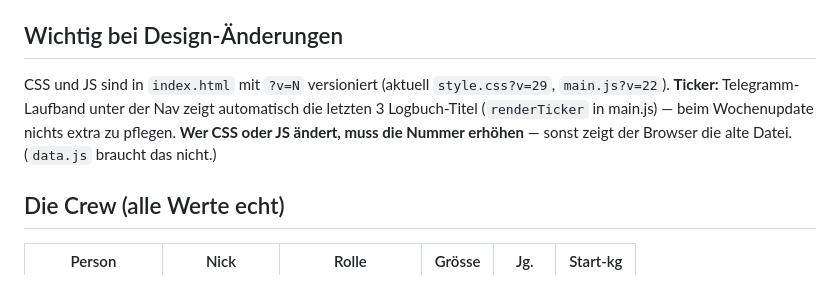
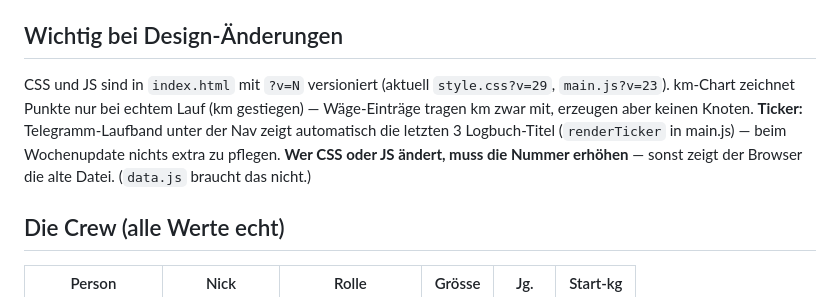
Before and after one commit to schafrod/skinny-bitches, a Markdown page: ENTWICKLUNG.md, the part around the change. Drawn GitHub-style.

Commit message:
ENTWICKLUNG.md: km-Chart-Logik + v23
Co-Authored-By: Claude Fable 5 <noreply@anthropic.com>

```diff
--- a/ENTWICKLUNG.md
+++ b/ENTWICKLUNG.md
@@ -34,7 +34,7 @@ In `data.js` bei jeder Person unten im `history`-Array einen Eintrag anhängen:
 **Lauf-Fotos:** Ein Logbuch-Eintrag kann `photoDir` + `photos: [{ file, caption }]` haben → Thumbnail-Reihe unter dem Text, Klick öffnet ein Lightbox-Overlay (`wireLightbox` in main.js; Esc/Klick schliesst). Bilder liegen in `assets/runs/JJJJ-MM-TT/`: pro Foto `<slug>.jpg` (Vollbild ~1600px) **und** `<slug>-t.jpg` (Thumb ~440px). Original-Fotos kommen nach `Fotos/` (gitignored) und werden mit PIL verkleinert/komprimiert (EXIF-Drehung via `ImageOps.exif_transpose`), Vintage-Sepia per CSS-`filter`.
 
 ## Wichtig bei Design-Änderungen
-CSS und JS sind in `index.html` mit `?v=N` versioniert (aktuell `style.css?v=29`, `main.js?v=22`). **Ticker:** Telegramm-Laufband unter der Nav zeigt automatisch die letzten 3 Logbuch-Titel (`renderTicker` in main.js) — beim Wochenupdate nichts extra zu pflegen. **Wer CSS oder JS ändert, muss die Nummer erhöhen** — sonst zeigt der Browser die alte Datei. (`data.js` braucht das nicht.)
+CSS und JS sind in `index.html` mit `?v=N` versioniert (aktuell `style.css?v=29`, `main.js?v=23`). km-Chart zeichnet Punkte nur bei echtem Lauf (km gestiegen) — Wäge-Einträge tragen km zwar mit, erzeugen aber keinen Knoten. **Ticker:** Telegramm-Laufband unter der Nav zeigt automatisch die letzten 3 Logbuch-Titel (`renderTicker` in main.js) — beim Wochenupdate nichts extra zu pflegen. **Wer CSS oder JS ändert, muss die Nummer erhöhen** — sonst zeigt der Browser die alte Datei. (`data.js` braucht das nicht.)
 
 ## Die Crew (alle Werte echt)
 | Person | Nick | Rolle | Grösse | Jg. | Start-kg |
```
